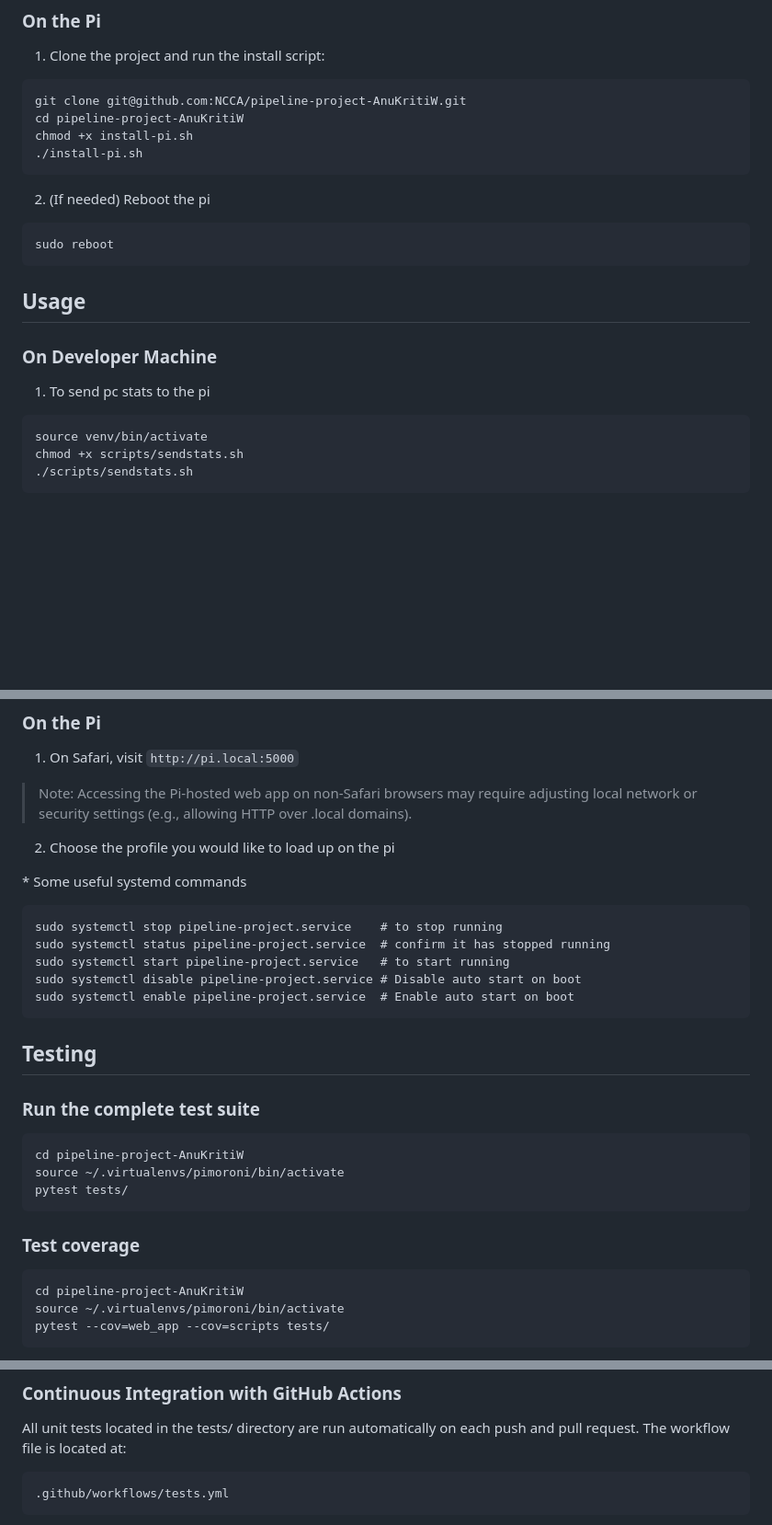
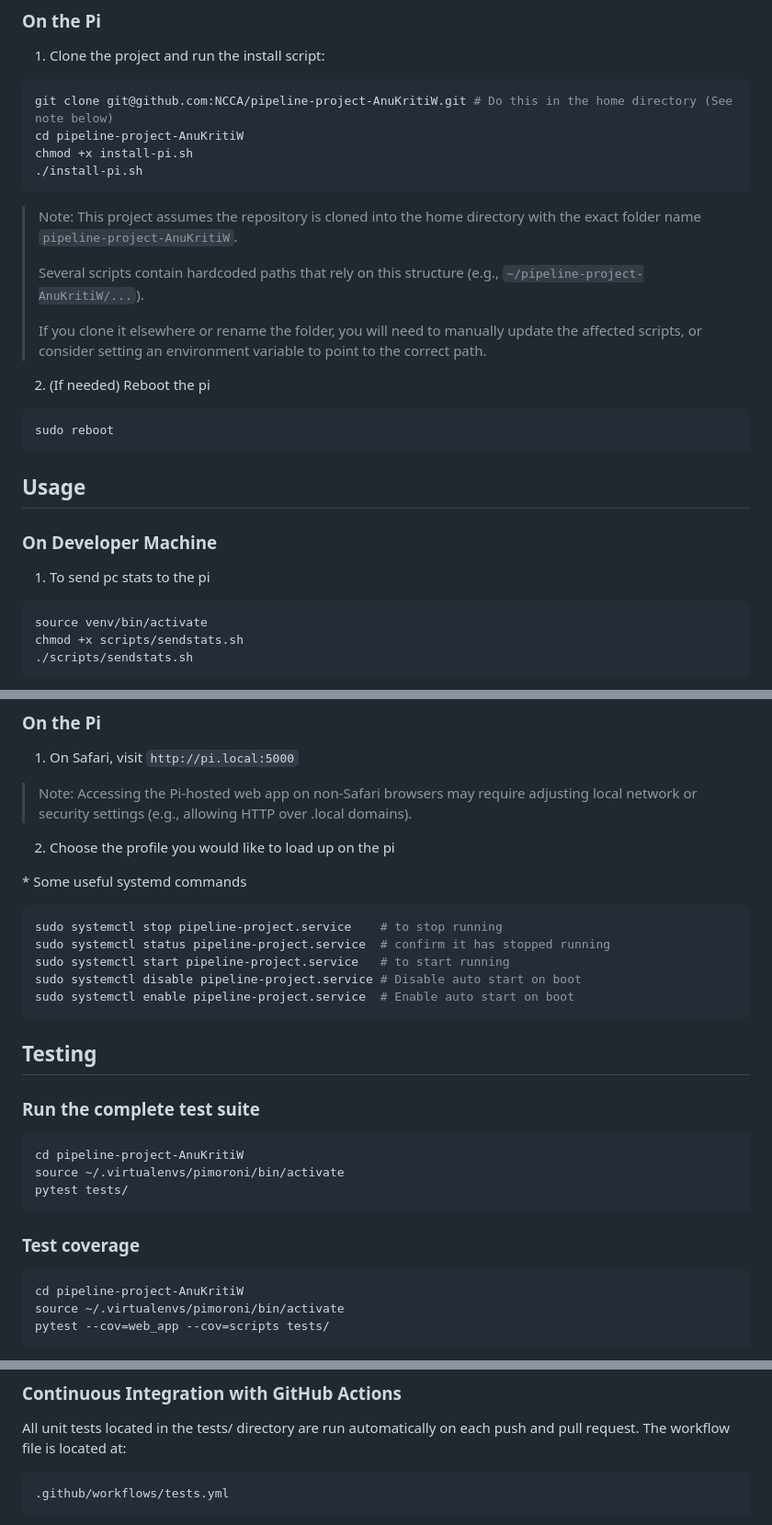
Before and after one commit to AnuKritiW/pipeline-project-AnuKritiW, a Markdown page: README.md, 3 parts joined by grey strips. Shown: that part at 92% size. Rendered like a GitHub page; blank space fills up the shorter version.

````diff
--- a/README.md
+++ b/README.md
@@ -132,15 +138,22 @@ chmod +x install/install-mac.sh
 ### On the Pi
 
 1. Clone the project and run the install script:
-```
-git clone git@github.com:NCCA/pipeline-project-AnuKritiW.git
+```bash
+git clone git@github.com:NCCA/pipeline-project-AnuKritiW.git # Do this in the home directory (See note below)
 cd pipeline-project-AnuKritiW
 chmod +x install-pi.sh
 ./install-pi.sh
 ```
 
+> Note: This project assumes the repository is cloned into the home directory with the exact folder name `pipeline-project-AnuKritiW`.
+>
+> Several scripts contain hardcoded paths that rely on this structure (e.g., `~/pipeline-project-AnuKritiW/...`).
+>
+> If you clone it elsewhere or rename the folder, you will need to manually update the affected scripts, or consider setting an environment variable to point to the correct path.
+
+
 2. (If needed) Reboot the pi
-```
+```bash
 sudo reboot
 ```
 
@@ -149,7 +162,7 @@ sudo reboot
 ### On Developer Machine
 
 1. To send pc stats to the pi
-```
+```bash
 source venv/bin/activate
 chmod +x scripts/sendstats.sh
 ./scripts/sendstats.sh
@@ -167,7 +180,7 @@ This script is a continuously running script that will send CPU usage, GPU usage
 2. Choose the profile you would like to load up on the pi
 
 \* Some useful systemd commands
-```
+```bash
 sudo systemctl stop pipeline-project.service    # to stop running
 sudo systemctl status pipeline-project.service  # confirm it has stopped running
 sudo systemctl start pipeline-project.service   # to start running
@@ -178,14 +191,14 @@ sudo systemctl enable pipeline-project.service  # Enable auto start on boot
 ## Testing
 
 ### Run the complete test suite
-```
+```bash
 cd pipeline-project-AnuKritiW
 source ~/.virtualenvs/pimoroni/bin/activate
 pytest tests/
 ```
 
 ### Test coverage
-```
+```bash
 cd pipeline-project-AnuKritiW
 source ~/.virtualenvs/pimoroni/bin/activate
 pytest --cov=web_app --cov=scripts tests/
@@ -214,7 +227,7 @@ TOTAL                                     529     66    88%
 ### Continuous Integration with GitHub Actions
 All unit tests located in the tests/ directory are run automatically on each push and pull request.
 The workflow file is located at:
-```
+```bash
 .github/workflows/tests.yml
 ```
 > **Note:**
````
Also changed, not shown: other parts of README.md (+15 -9 lines).
